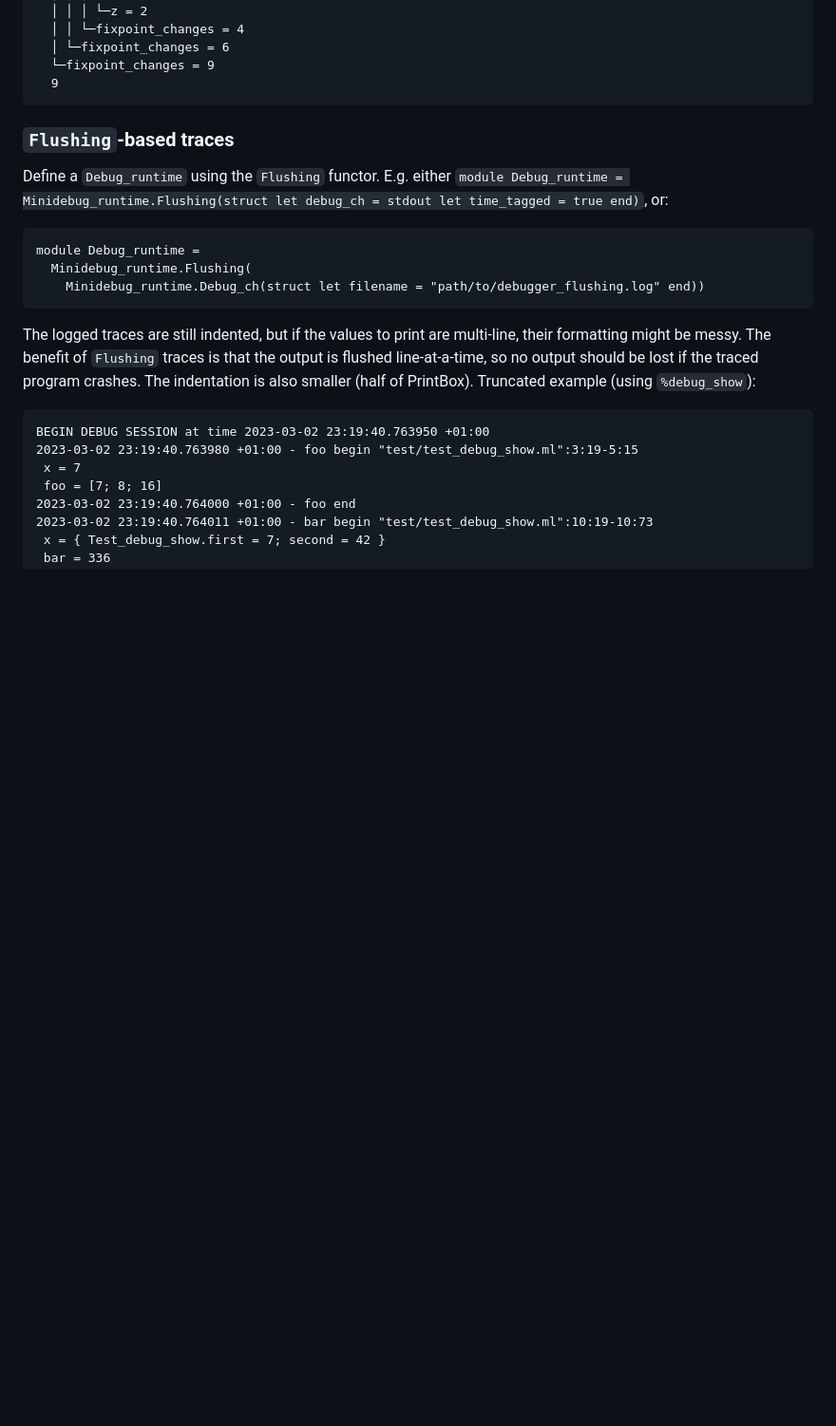
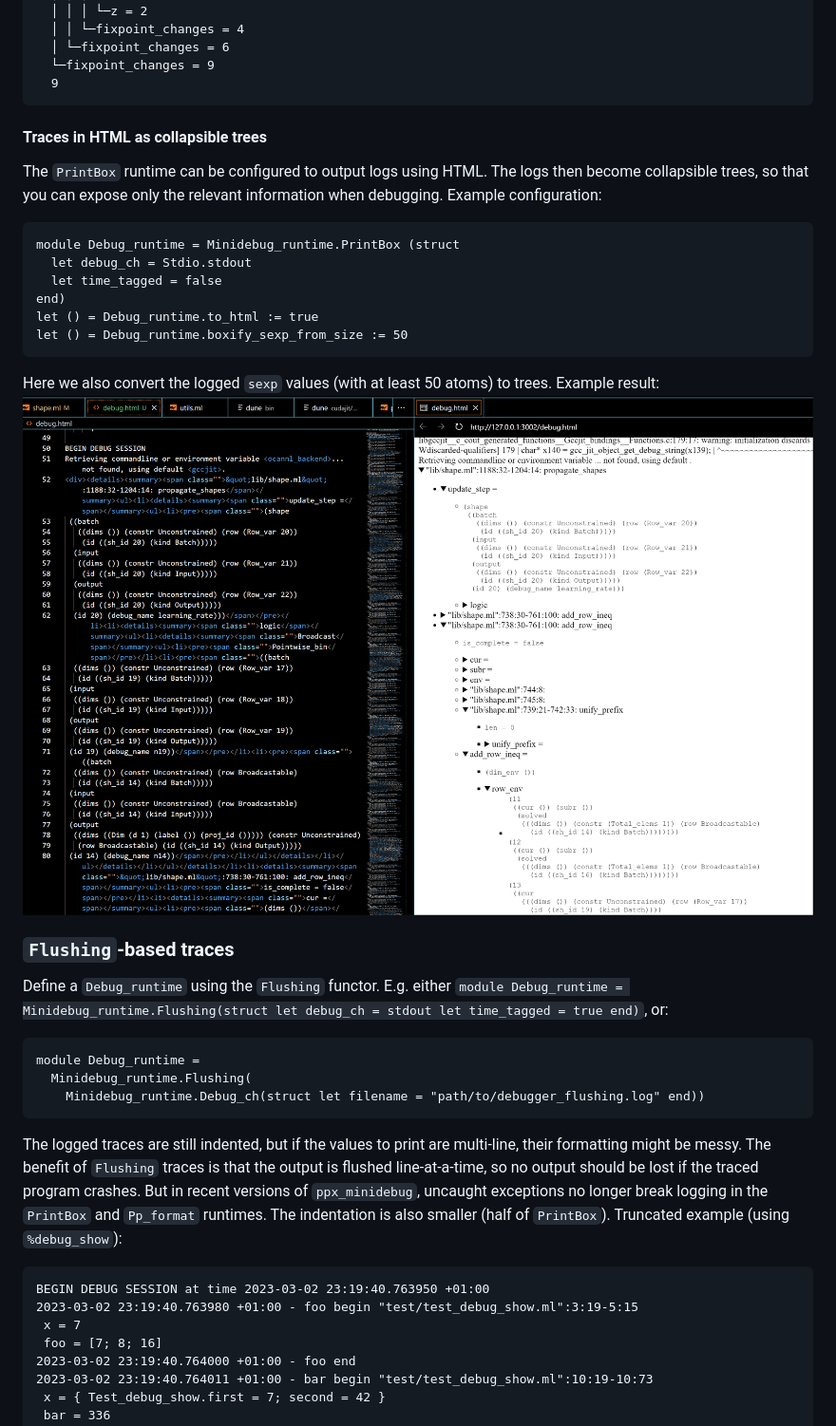
Before and after one commit to lukstafi/ppx_minidebug, a Markdown page: README.md, the part around the change. Shown: that part at 95% size. GitHub-like rendering; pictures changed too: docs/ppx_minidebug-foldable_trees.png (added); blank space fills up the shorter version.

Commit message:
Documentation for the new features: HTML, boxify

````diff
--- a/README.md
+++ b/README.md
@@ -115,6 +115,21 @@ leads to:
   └─fixpoint_changes = 9
   9
 ```
+
+#### Traces in HTML as collapsible trees
+
+The `PrintBox` runtime can be configured to output logs using HTML. The logs then become collapsible trees, so that you can expose only the relevant information when debugging. Example configuration:
+```ocaml
+module Debug_runtime = Minidebug_runtime.PrintBox (struct
+  let debug_ch = Stdio.stdout
+  let time_tagged = false
+end)
+let () = Debug_runtime.to_html := true
+let () = Debug_runtime.boxify_sexp_from_size := 50
+```
+Here we also convert the logged `sexp` values (with at least 50 atoms) to trees. Example result:
+![PrintBox runtime with collapsible/foldable trees](docs/ppx_minidebug-foldable_trees.png)
+
 ### `Flushing`-based traces
 
 Define a `Debug_runtime` using the `Flushing` functor.
@@ -124,7 +139,7 @@ module Debug_runtime =
   Minidebug_runtime.Flushing(
     Minidebug_runtime.Debug_ch(struct let filename = "path/to/debugger_flushing.log" end))
 ```
-The logged traces are still indented, but if the values to print are multi-line, their formatting might be messy. The benefit of `Flushing` traces is that the output is flushed line-at-a-time, so no output should be lost if the traced program crashes. The indentation is also smaller (half of PrintBox). Truncated example (using `%debug_show`):
+The logged traces are still indented, but if the values to print are multi-line, their formatting might be messy. The benefit of `Flushing` traces is that the output is flushed line-at-a-time, so no output should be lost if the traced program crashes. But in recent versions of `ppx_minidebug`, uncaught exceptions no longer break logging in the `PrintBox` and `Pp_format` runtimes. The indentation is also smaller (half of `PrintBox`). Truncated example (using `%debug_show`):
 ```ocaml
 BEGIN DEBUG SESSION at time 2023-03-02 23:19:40.763950 +01:00
 2023-03-02 23:19:40.763980 +01:00 - foo begin "test/test_debug_show.ml":3:19-5:15
````
Also changed, not shown: CHANGELOG.md (+5 -0 lines), 1 other file.
